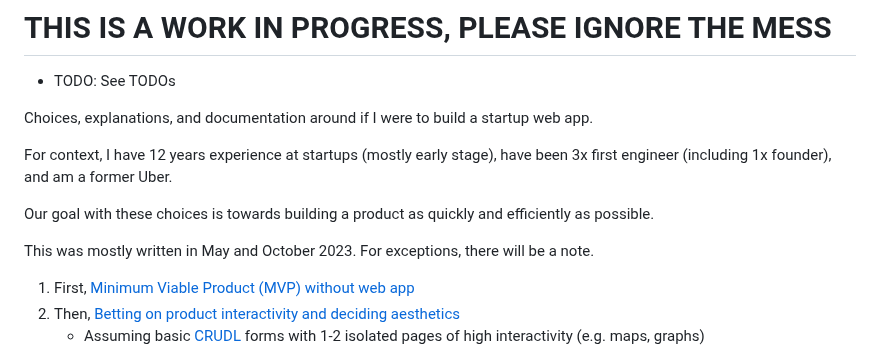
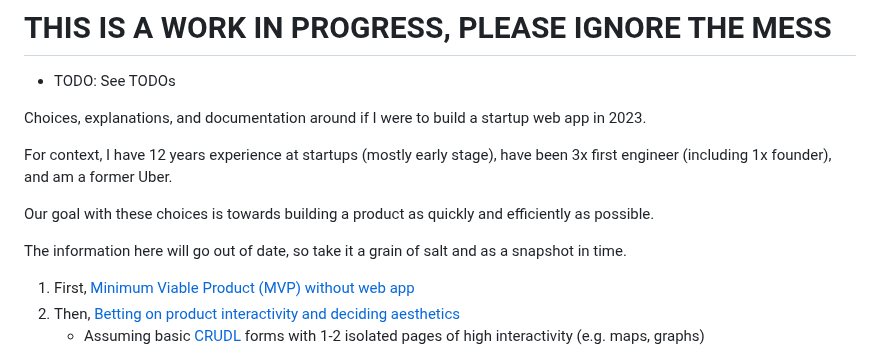
Before and after one commit to twolfson/if-i-were-to-build-a-startup-web-app, a Markdown page: README.md, the part around the change. GitHub-like rendering.

Commit message:
Clarified snapshot in time

```diff
--- a/README.md
+++ b/README.md
@@ -4,13 +4,13 @@
 
 - TODO: See TODOs
 
-Choices, explanations, and documentation around if I were to build a startup web app.
+Choices, explanations, and documentation around if I were to build a startup web app in 2023.
 
 For context, I have 12 years experience at startups (mostly early stage), have been 3x first engineer (including 1x founder), and am a former Uber.
 
 Our goal with these choices is towards building a product as quickly and efficiently as possible.
 
-This was mostly written in May and October 2023. For exceptions, there will be a note.
+The information here will go out of date, so take it a grain of salt and as a snapshot in time.
 
 1. First, [Minimum Viable Product (MVP) without web app](README.md#stage-0-minimum-viable-product-mvp-without-web-app)
 2. Then, [Betting on product interactivity and deciding aesthetics](README.md#stage-1-initial-build)
```
